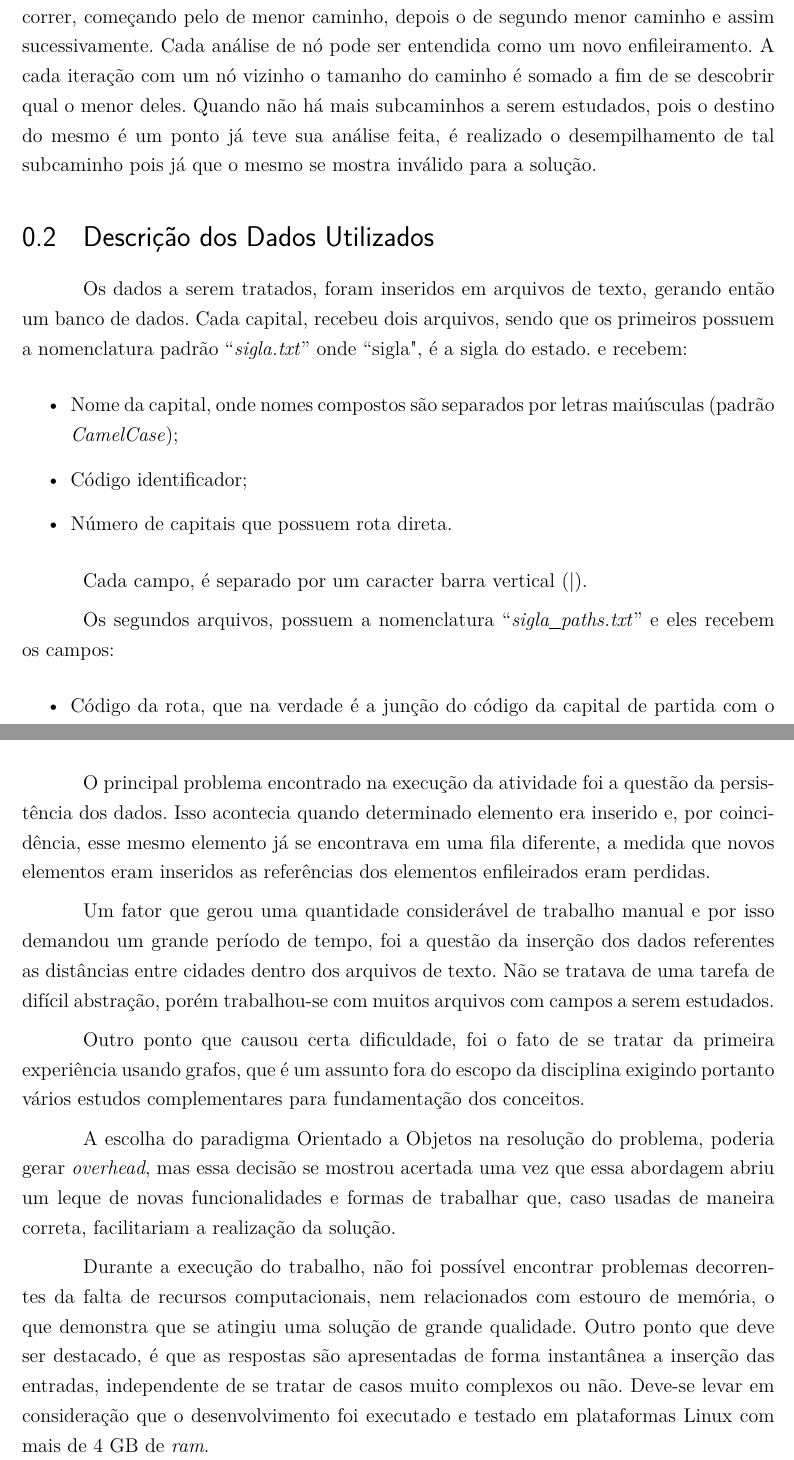
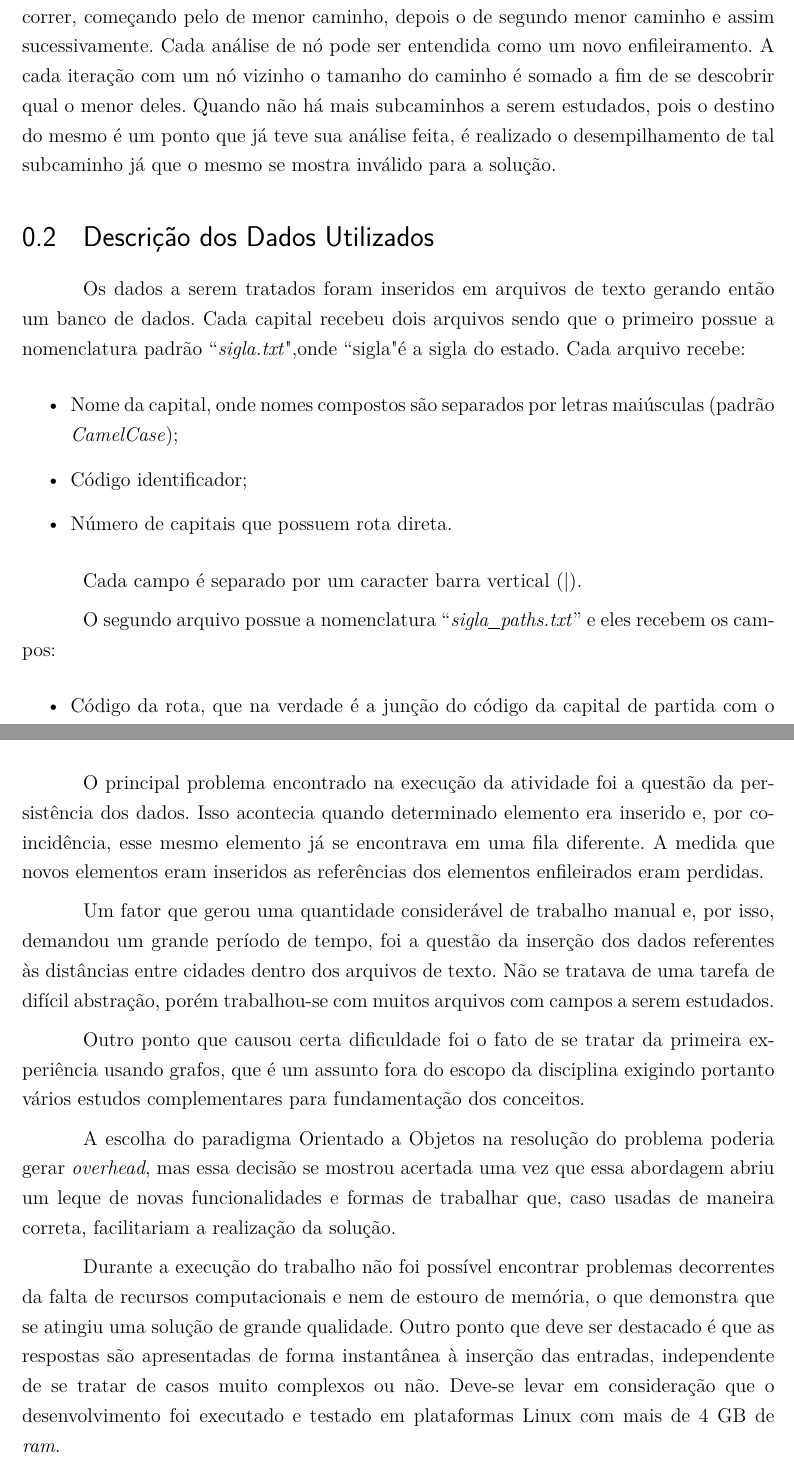
Before and after one commit to filiperibeiro77/relatorio-bfs, a LaTeX thesis (tcc.tex, which reads editaveis/descricao.tex, editaveis/dificuldade.tex): two parts of pages 11 and 13 of 15, joined at a grey line, cut so that both start at the same text. Compiled offline with pdfLaTeX.

Commit message:
correcting prtuguese errors

```diff
--- a/editaveis/descricao.tex
+++ b/editaveis/descricao.tex
@@ -7,13 +7,12 @@ Este capítulo têm como objetivos descrever o algorítmo e os dados que foram u
 
 O algorítmo BFS foi construído na estrutura de um grafo, onde cada capital brasileira corresponde a um nó.
 Dessa forma, o algorítmo funciona a partir da entrada de um nó (cidade), que é definido como ponto de
-partida e de um segundo nó que é o destino onde se deseja chegar. A partir disso analisa-se os caminhos possíveis que o nó pode percorrer, começando pelo de menor caminho, depois o de segundo menor caminho e assim sucessivamente. Cada análise de nó pode ser entendida como um novo enfileiramento. A cada iteração com um nó vizinho o tamanho do caminho é somado a fim de se descobrir qual o menor deles. Quando não há mais subcaminhos a serem estudados, pois o destino do mesmo é um ponto já teve sua análise feita, é realizado o desempilhamento de tal subcaminho pois já que o mesmo se mostra inválido para a solução.
+partida e de um segundo nó que é o destino onde se deseja chegar. A partir disso analisa-se os caminhos possíveis que o nó pode percorrer, começando pelo de menor caminho, depois o de segundo menor caminho e assim sucessivamente. Cada análise de nó pode ser entendida como um novo enfileiramento. A cada iteração com um nó vizinho o tamanho do caminho é somado a fim de se descobrir qual o menor deles. Quando não há mais subcaminhos a serem estudados, pois o destino do mesmo é um ponto que já teve sua análise feita, é realizado o desempilhamento de tal subcaminho já que o mesmo se mostra inválido para a solução.
 
 \section{Descrição dos Dados Utilizados}
 
-Os dados a serem tratados, foram inseridos em arquivos de texto, gerando então um banco de dados. Cada
-capital, recebeu dois arquivos, sendo que os primeiros possuem a nomenclatura padrão ``\textit{sigla.txt}'' onde ``sigla", é a sigla do estado.
-e recebem:
+Os dados a serem tratados foram inseridos em arquivos de texto gerando então um banco de dados. Cada
+capital recebeu dois arquivos sendo que o primeiro possue a nomenclatura padrão ``\textit{sigla.txt}",onde ``sigla" é a sigla do estado. Cada arquivo recebe:
 
 \begin{itemize}
  	\item Nome da capital, onde nomes compostos são separados por letras maiúsculas (padrão \textit{CamelCase});
@@ -21,9 +20,9 @@ e recebem:
 	\item Número de capitais que possuem rota direta.
 \end{itemize}
 
-Cada campo, é separado por um caracter barra vertical (|).
+Cada campo é separado por um caracter barra vertical (|).
 
-Os segundos arquivos, possuem a nomenclatura ``\textit{sigla\underline{\hspace{.1in}}paths.txt}'' e eles recebem os campos:
+O segundo arquivo possue a nomenclatura ``\textit{sigla\underline{\hspace{.1in}}paths.txt}'' e eles recebem os campos:
 
 \begin{itemize}
 	\item Código da rota, que na verdade é a junção do código da capital de partida com o código da capital de destino;
--- a/editaveis/dificuldade.tex
+++ b/editaveis/dificuldade.tex
@@ -3,20 +3,19 @@
 
 O principal problema encontrado na execução da atividade foi a questão da persistência dos
 dados. Isso acontecia quando determinado elemento era inserido e, por coincidência, esse mesmo
-elemento já se encontrava em uma fila diferente, a medida que novos elementos eram inseridos as referências dos elementos enfileirados eram perdidas.
+elemento já se encontrava em uma fila diferente. A medida que novos elementos eram inseridos as referências dos elementos enfileirados eram perdidas.
 
-Um fator que gerou uma quantidade considerável de trabalho manual e por isso demandou um grande período de
-tempo, foi a questão da inserção dos dados referentes as distâncias entre cidades dentro dos arquivos de
+Um fator que gerou uma quantidade considerável de trabalho manual e, por isso, demandou um grande período de tempo, foi a questão da inserção dos dados referentes às distâncias entre cidades dentro dos arquivos de
 texto. Não se tratava de uma tarefa de difícil abstração, porém trabalhou-se com muitos arquivos com campos
 a serem estudados.
 
-Outro ponto que causou certa dificuldade, foi o fato de se tratar da primeira experiência usando grafos,
+Outro ponto que causou certa dificuldade foi o fato de se tratar da primeira experiência usando grafos,
 que é um assunto fora do escopo da disciplina exigindo portanto vários estudos complementares para
 fundamentação dos conceitos.
 
-A escolha do paradigma Orientado a Objetos na resolução do problema, poderia gerar \textit{overhead}, mas essa decisão se mostrou acertada uma vez que essa abordagem abriu um leque de novas funcionalidades e
+A escolha do paradigma Orientado a Objetos na resolução do problema poderia gerar \textit{overhead}, mas essa decisão se mostrou acertada uma vez que essa abordagem abriu um leque de novas funcionalidades e
 formas de trabalhar que, caso usadas de maneira correta, facilitariam a realização da solução.
 
-Durante a execução do trabalho, não foi possível encontrar problemas decorrentes da falta de recursos
-computacionais, nem relacionados com estouro de memória, o que demonstra que se atingiu uma solução de
-grande qualidade. Outro ponto que deve ser destacado, é que as respostas são apresentadas de forma instantânea a inserção das entradas, independente de se tratar de casos muito complexos ou não. Deve-se levar em consideração que o desenvolvimento foi executado e testado em plataformas Linux com mais de 4 GB de \textit{ram}.
+Durante a execução do trabalho não foi possível encontrar problemas decorrentes da falta de recursos
+computacionais e nem de estouro de memória, o que demonstra que se atingiu uma solução de
+grande qualidade. Outro ponto que deve ser destacado é que as respostas são apresentadas de forma instantânea à inserção das entradas, independente de se tratar de casos muito complexos ou não. Deve-se levar em consideração que o desenvolvimento foi executado e testado em plataformas Linux com mais de 4 GB de \textit{ram}.
```
Also changed, not shown: editaveis/descricao.tex (2 more changed lines).
